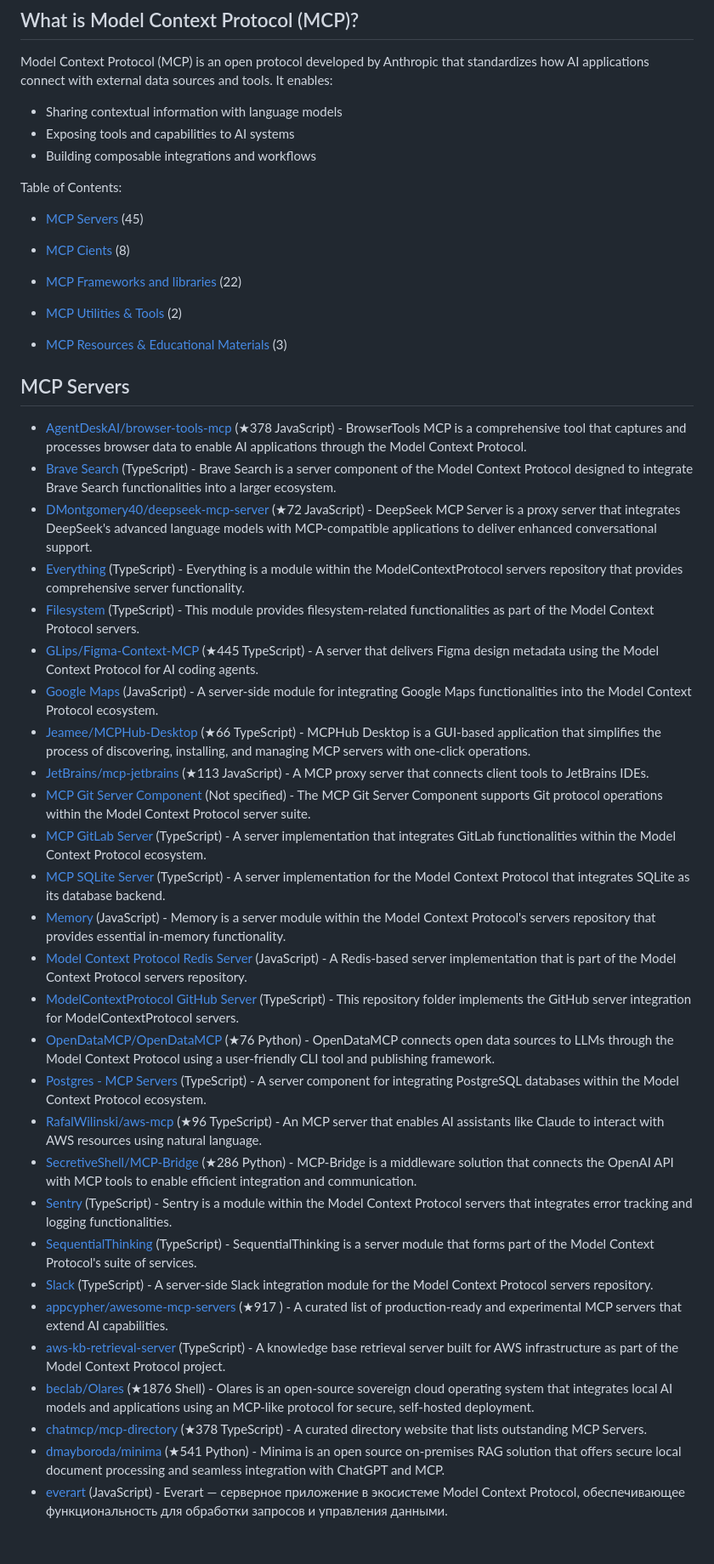
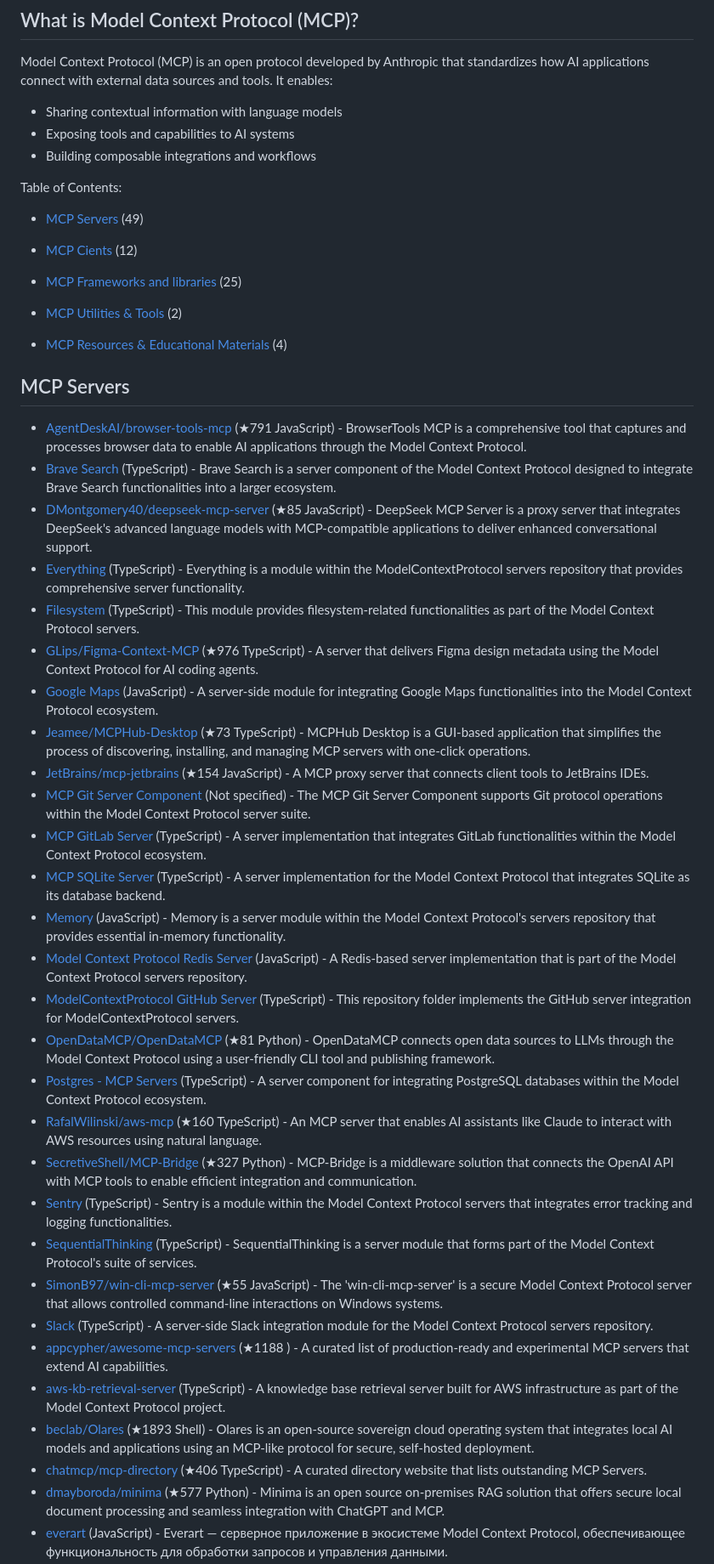
Before and after one commit to korchasa/awesome-mcp, a Markdown page: README.md, the part around the change printed below. Shown: that part at 85% size. Rendered like a GitHub page; blank space fills up the shorter version.

```diff
--- a/README.md
+++ b/README.md
@@ -13,46 +13,47 @@ Model Context Protocol (MCP) is an open protocol developed by Anthropic that sta
 - Building composable integrations and workflows
 
 Table of Contents:
-- [MCP Servers](#mcp-servers) (45)
+- [MCP Servers](#mcp-servers) (49)
 
-- [MCP Cients](#mcp-cients) (8)
+- [MCP Cients](#mcp-cients) (12)
 
-- [MCP Frameworks and libraries](#mcp-frameworks-and-libraries) (22)
+- [MCP Frameworks and libraries](#mcp-frameworks-and-libraries) (25)
 
 - [MCP Utilities & Tools](#mcp-utilities-&-tools) (2)
 
-- [MCP Resources & Educational Materials](#mcp-resources-&-educational-materials) (3)
+- [MCP Resources & Educational Materials](#mcp-resources-&-educational-materials) (4)
 
 
 
 
 ## MCP Servers
 
-- [AgentDeskAI/browser-tools-mcp](https://github.com/AgentDeskAI/browser-tools-mcp) (★378 JavaScript) - BrowserTools MCP is a comprehensive tool that captures and processes browser data to enable AI applications through the Model Context Protocol.
+- [AgentDeskAI/browser-tools-mcp](https://github.com/AgentDeskAI/browser-tools-mcp) (★791 JavaScript) - BrowserTools MCP is a comprehensive tool that captures and processes browser data to enable AI applications through the Model Context Protocol.
 - [Brave Search](https://github.com/modelcontextprotocol/servers/tree/main/src/brave-search) (TypeScript) - Brave Search is a server component of the Model Context Protocol designed to integrate Brave Search functionalities into a larger ecosystem.
-- [DMontgomery40/deepseek-mcp-server](https://github.com/DMontgomery40/deepseek-mcp-server) (★72 JavaScript) - DeepSeek MCP Server is a proxy server that integrates DeepSeek's advanced language models with MCP-compatible applications to deliver enhanced conversational support.
+- [DMontgomery40/deepseek-mcp-server](https://github.com/DMontgomery40/deepseek-mcp-server) (★85 JavaScript) - DeepSeek MCP Server is a proxy server that integrates DeepSeek's advanced language models with MCP-compatible applications to deliver enhanced conversational support.
 - [Everything](https://github.com/modelcontextprotocol/servers/tree/main/src/everything) (TypeScript) - Everything is a module within the ModelContextProtocol servers repository that provides comprehensive server functionality.
 - [Filesystem](https://github.com/modelcontextprotocol/servers/tree/main/src/filesystem) (TypeScript) - This module provides filesystem-related functionalities as part of the Model Context Protocol servers.
-- [GLips/Figma-Context-MCP](https://github.com/GLips/Figma-Context-MCP) (★445 TypeScript) - A server that delivers Figma design metadata using the Model Context Protocol for AI coding agents.
+- [GLips/Figma-Context-MCP](https://github.com/GLips/Figma-Context-MCP) (★976 TypeScript) - A server that delivers Figma design metadata using the Model Context Protocol for AI coding agents.
 - [Google Maps](https://github.com/modelcontextprotocol/servers/tree/main/src/google-maps) (JavaScript) - A server-side module for integrating Google Maps functionalities into the Model Context Protocol ecosystem.
-- [Jeamee/MCPHub-Desktop](https://github.com/Jeamee/MCPHub-Desktop) (★66 TypeScript) - MCPHub Desktop is a GUI-based application that simplifies the process of discovering, installing, and managing MCP servers with one-click operations.
-- [JetBrains/mcp-jetbrains](https://github.com/JetBrains/mcp-jetbrains) (★113 JavaScript) - A MCP proxy server that connects client tools to JetBrains IDEs.
+- [Jeamee/MCPHub-Desktop](https://github.com/Jeamee/MCPHub-Desktop) (★73 TypeScript) - MCPHub Desktop is a GUI-based application that simplifies the process of discovering, installing, and managing MCP servers with one-click operations.
+- [JetBrains/mcp-jetbrains](https://github.com/JetBrains/mcp-jetbrains) (★154 JavaScript) - A MCP proxy server that connects client tools to JetBrains IDEs.
 - [MCP Git Server Component](https://github.com/modelcontextprotocol/servers/tree/main/src/git) (Not specified) - The MCP Git Server Component supports Git protocol operations within the Model Context Protocol server suite.
 - [MCP GitLab Server](https://github.com/modelcontextprotocol/servers/tree/main/src/gitlab) (TypeScript) - A server implementation that integrates GitLab functionalities within the Model Context Protocol ecosystem.
 - [MCP SQLite Server](https://github.com/modelcontextprotocol/servers/tree/main/src/sqlite) (TypeScript) - A server implementation for the Model Context Protocol that integrates SQLite as its database backend.
 - [Memory](https://github.com/modelcontextprotocol/servers/tree/main/src/memory) (JavaScript) - Memory is a server module within the Model Context Protocol's servers repository that provides essential in-memory functionality.
 - [Model Context Protocol Redis Server](https://github.com/modelcontextprotocol/servers/tree/main/src/redis) (JavaScript) - A Redis-based server implementation that is part of the Model Context Protocol servers repository.
 - [ModelContextProtocol GitHub Server](https://github.com/modelcontextprotocol/servers/tree/main/src/github) (TypeScript) - This repository folder implements the GitHub server integration for ModelContextProtocol servers.
-- [OpenDataMCP/OpenDataMCP](https://github.com/OpenDataMCP/OpenDataMCP) (★76 Python) - OpenDataMCP connects open data sources to LLMs through the Model Context Protocol using a user-friendly CLI tool and publishing framework.
+- [OpenDataMCP/OpenDataMCP](https://github.com/OpenDataMCP/OpenDataMCP) (★81 Python) - OpenDataMCP connects open data sources to LLMs through the Model Context Protocol using a user-friendly CLI tool and publishing framework.
 - [Postgres - MCP Servers](https://github.com/modelcontextprotocol/servers/tree/main/src/postgres) (TypeScript) - A server component for integrating PostgreSQL databases within the Model Context Protocol ecosystem.
-- [RafalWilinski/aws-mcp](https://github.com/RafalWilinski/aws-mcp) (★96 TypeScript) - An MCP server that enables AI assistants like Claude to interact with AWS resources using natural language.
-- [SecretiveShell/MCP-Bridge](https://github.com/SecretiveShell/MCP-Bridge) (★286 Python) - MCP-Bridge is a middleware solution that connects the OpenAI API with MCP tools to enable efficient integration and communication.
+- [RafalWilinski/aws-mcp](https://github.com/RafalWilinski/aws-mcp) (★160 TypeScript) - An MCP server that enables AI assistants like Claude to interact with AWS resources using natural language.
+- [SecretiveShell/MCP-Bridge](https://github.com/SecretiveShell/MCP-Bridge) (★327 Python) - MCP-Bridge is a middleware solution that connects the OpenAI API with MCP tools to enable efficient integration and communication.
 - [Sentry](https://github.com/modelcontextprotocol/servers/tree/main/src/sentry) (TypeScript) - Sentry is a module within the Model Context Protocol servers that integrates error tracking and logging functionalities.
 - [SequentialThinking](https://github.com/modelcontextprotocol/servers/tree/main/src/sequentialthinking) (TypeScript) - SequentialThinking is a server module that forms part of the Model Context Protocol's suite of services.
+- [SimonB97/win-cli-mcp-server](https://github.com/SimonB97/win-cli-mcp-server) (★55 JavaScript) - The 'win-cli-mcp-server' is a secure Model Context Protocol server that allows controlled command-line interactions on Windows systems.
 - [Slack](https://github.com/modelcontextprotocol/servers/tree/main/src/slack) (TypeScript) - A server-side Slack integration module for the Model Context Protocol servers repository.
-- [appcypher/awesome-mcp-servers](https://github.com/appcypher/awesome-mcp-servers) (★917 ) - A curated list of production-ready and experimental MCP servers that extend AI capabilities.
+- [appcypher/awesome-mcp-servers](https://github.com/appcypher/awesome-mcp-servers) (★1188 ) - A curated list of production-ready and experimental MCP servers that extend AI capabilities.
 - [aws-kb-retrieval-server](https://github.com/modelcontextprotocol/servers/tree/main/src/aws-kb-retrieval-server) (TypeScript) - A knowledge base retrieval server built for AWS infrastructure as part of the Model Context Protocol project.
-- [beclab/Olares](https://github.com/beclab/Olares) (★1876 Shell) - Olares is an open-source sovereign cloud operating system that integrates local AI models and applications using an MCP-like protocol for secure, self-hosted deployment.
-- [chatmcp/mcp-directory](https://github.com/chatmcp/mcp-directory) (★378 TypeScript) - A curated directory website that lists outstanding MCP Servers.
-- [dmayboroda/minima](https://github.com/dmayboroda/minima) (★541 Python) - Minima is an open source on-premises RAG solution that offers secure local document processing and seamless integration with ChatGPT and MCP.
+- [beclab/Olares](https://github.com/beclab/Olares) (★1893 Shell) - Olares is an open-source sovereign cloud operating system that integrates local AI models and applications using an MCP-like protocol for secure, self-hosted deployment.
+- [chatmcp/mcp-directory](https://github.com/chatmcp/mcp-directory) (★406 TypeScript) - A curated directory website that lists outstanding MCP Servers.
+- [dmayboroda/minima](https://github.com/dmayboroda/minima) (★577 Python) - Minima is an open source on-premises RAG solution that offers secure local document processing and seamless integration with ChatGPT and MCP.
 - [everart](https://github.com/modelcontextprotocol/servers/tree/main/src/everart) (JavaScript) - Everart — серверное приложение в экосистеме Model Context Protocol, обеспечивающее функциональность для обработки запросов и управления данными.
```
Also changed, not shown: other parts of README.md (+55 -44 lines).
